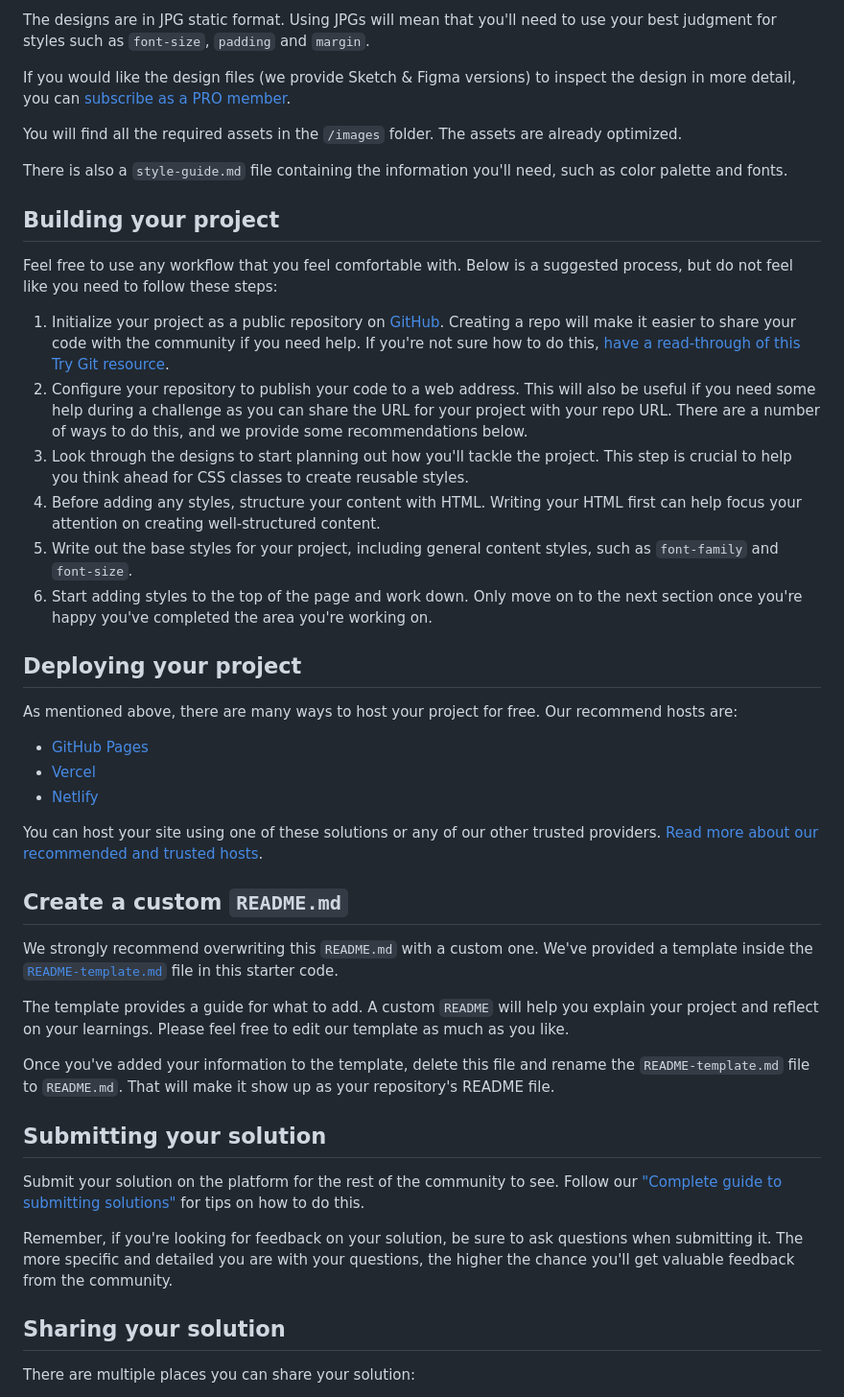
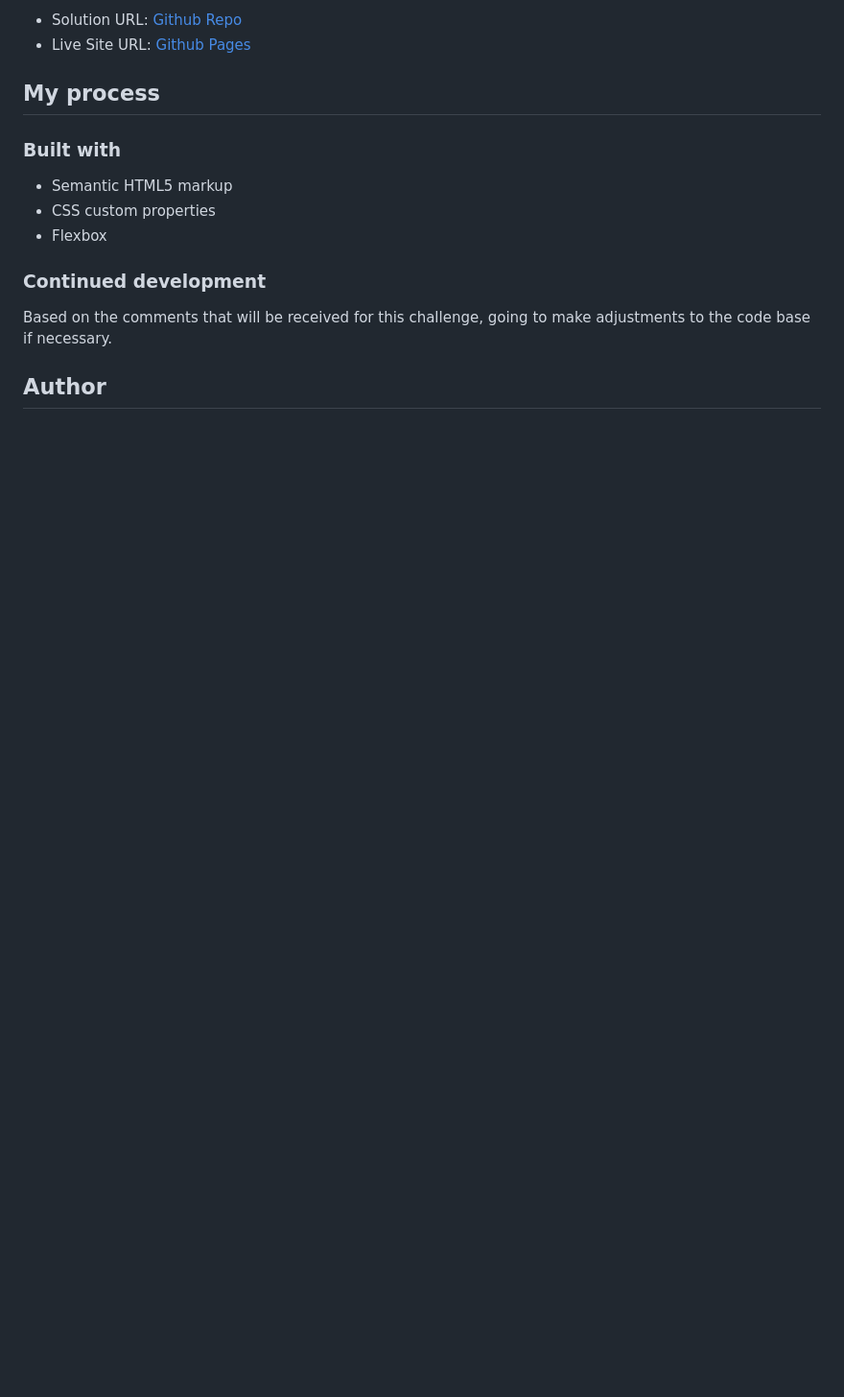
Before and after one commit to GFJankavs/nft-preview-card-component, a Markdown page: README.md, the part around the change printed below. Shown: that part at 96% size. GitHub-like rendering; blank space fills up the shorter version.

```diff
--- a/README.md
+++ b/README.md
@@ -29,48 +33,18 @@ Your task is to build out the project to the designs inside the `/design` folder
 
-The designs are in JPG static format. Using JPGs will mean that you'll need to use your best judgment for styles such as `font-size`, `padding` and `margin`.
+- Solution URL: [Github Repo](https://github.com/GFJankavs/nft-preview-card-component)
+- Live Site URL: [Github Pages](https://gfjankavs.github.io/nft-preview-card-component/)
 
-If you would like the design files (we provide Sketch & Figma versions) to inspect the design in more detail, you can [subscribe as a PRO member](https://www.frontendmentor.io/pro).
+## My process
 
-You will find all the required assets in the `/images` folder. The assets are already optimized.
+### Built with
 
-There is also a `style-guide.md` file containing the information you'll need, such as color palette and fonts.
+- Semantic HTML5 markup
+- CSS custom properties
+- Flexbox
 
-## Building your project
+### Continued development
 
-Feel free to use any workflow that you feel comfortable with. Below is a suggested process, but do not feel like you need to follow these steps:
+Based on the comments that will be received for this challenge, going to make adjustments to the code base if necessary.
 
-1. Initialize your project as a public repository on [GitHub](https://github.com/). Creating a repo will make it easier to share your code with the community if you need help. If you're not sure how to do this, [have a read-through of this Try Git resource](https://try.github.io/).
-2. Configure your repository to publish your code to a web address. This will also be useful if you need some help during a challenge as you can share the URL for your project with your repo URL. There are a number of ways to do this, and we provide some recommendations below.
-3. Look through the designs to start planning out how you'll tackle the project. This step is crucial to help you think ahead for CSS classes to create reusable styles.
-4. Before adding any styles, structure your content with HTML. Writing your HTML first can help focus your attention on creating well-structured content.
-5. Write out the base styles for your project, including general content styles, such as `font-family` and `font-size`.
-6. Start adding styles to the top of the page and work down. Only move on to the next section once you're happy you've completed the area you're working on.
+## Author
 
-## Deploying your project
-
-As mentioned above, there are many ways to host your project for free. Our recommend hosts are:
-
-- [GitHub Pages](https://pages.github.com/)
-- [Vercel](https://vercel.com/)
-- [Netlify](https://www.netlify.com/)
-
-You can host your site using one of these solutions or any of our other trusted providers. [Read more about our recommended and trusted hosts](https://medium.com/frontend-mentor/frontend-mentor-trusted-hosting-providers-bf000dfebe).
-
-## Create a custom `README.md`
-
-We strongly recommend overwriting this `README.md` with a custom one. We've provided a template inside the [`README-template.md`](./README-template.md) file in this starter code.
-
-The template provides a guide for what to add. A custom `README` will help you explain your project and reflect on your learnings. Please feel free to edit our template as much as you like.
-
-Once you've added your information to the template, delete this file and rename the `README-template.md` file to `README.md`. That will make it show up as your repository's README file.
-
-## Submitting your solution
-
-Submit your solution on the platform for the rest of the community to see. Follow our ["Complete guide to submitting solutions"](https://medium.com/frontend-mentor/a-complete-guide-to-submitting-solutions-on-frontend-mentor-ac6384162248) for tips on how to do this.
-
-Remember, if you're looking for feedback on your solution, be sure to ask questions when submitting it. The more specific and detailed you are with your questions, the higher the chance you'll get valuable feedback from the community.
-
-## Sharing your solution
-
-There are multiple places you can share your solution:
-
```
Also changed, not shown: other parts of README.md (+22 -31 lines), README-template.md (deleted, +0 -111 lines), screenshot_desktop.png (added), screenshot_mobile.png (added), 2 other files.
